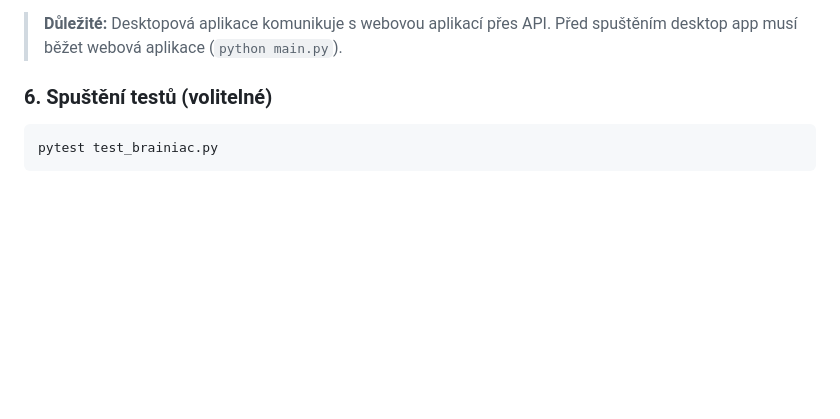
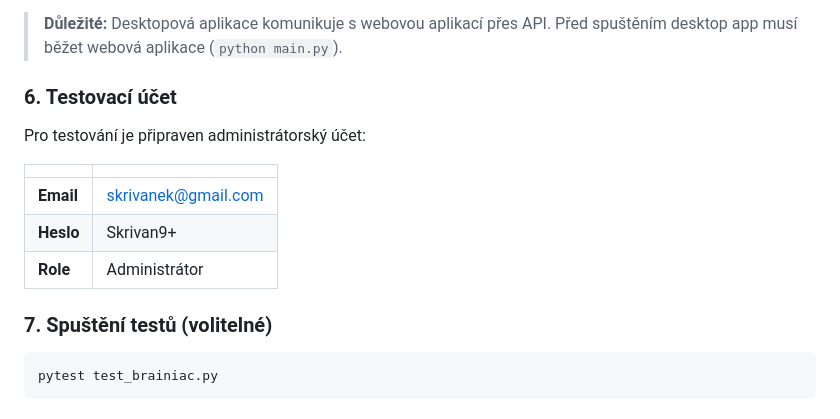
Before and after one commit to Tucptak/Maturitn-projekt, a Markdown page: README.md, the part around the change. Rendered like a GitHub page; blank space fills up the shorter version.

````diff
--- a/README.md
+++ b/README.md
@@ -80,7 +80,17 @@ V průběhu aplikace je spouštěna když uživatel zapne kvíz
 
 > **Důležité:** Desktopová aplikace komunikuje s webovou aplikací přes API. Před spuštěním desktop app musí běžet webová aplikace (`python main.py`).
 
-### 6. Spuštění testů (volitelné)
+### 6. Testovací účet
+
+Pro testování je připraven administrátorský účet:
+
+| | |
+|---|---|
+| **Email** | skrivanek@gmail.com |
+| **Heslo** | Skrivan9+ |
+| **Role** | Administrátor |
+
+### 7. Spuštění testů (volitelné)
 
 ```bash
 pytest test_brainiac.py
````
